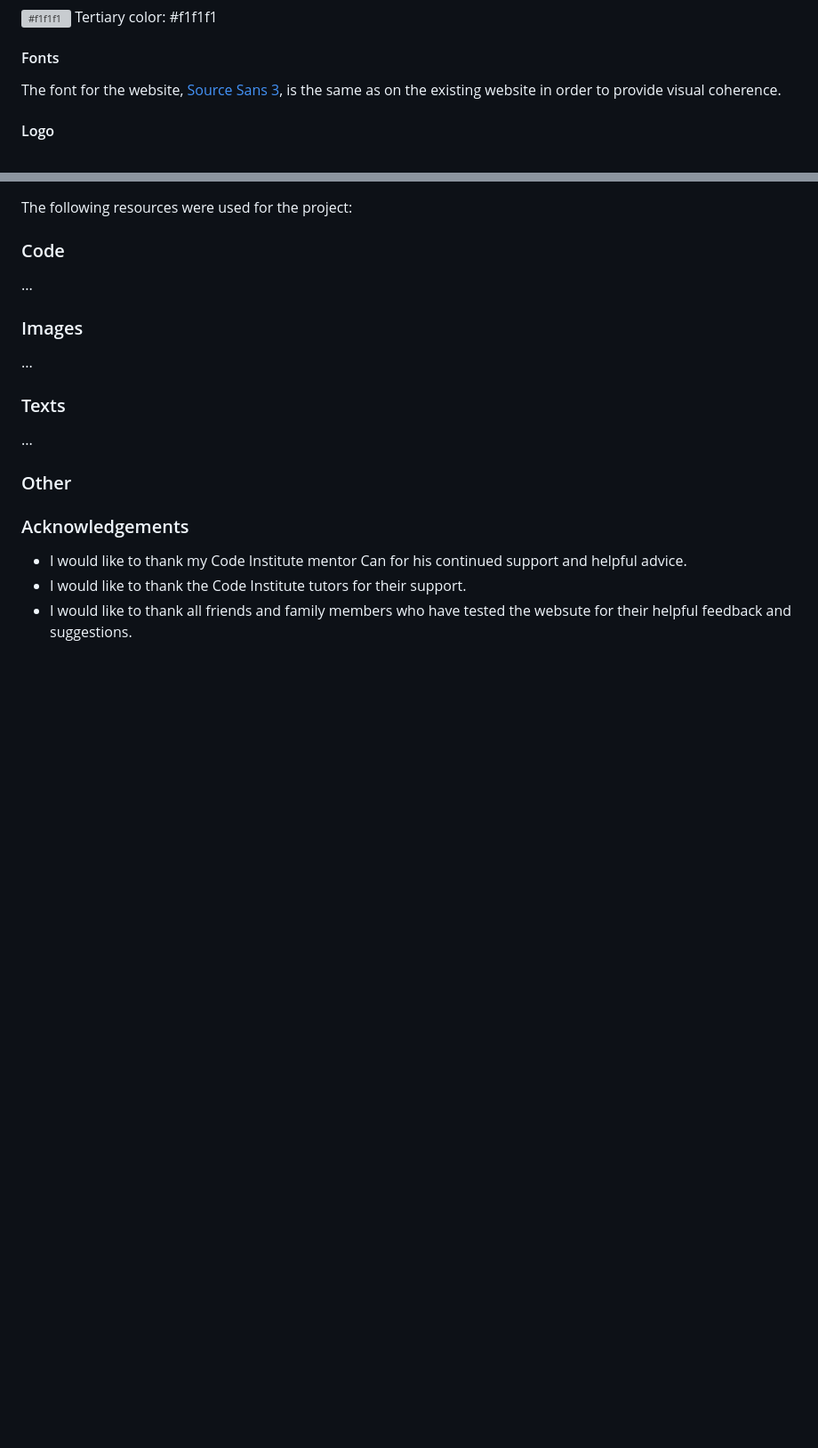
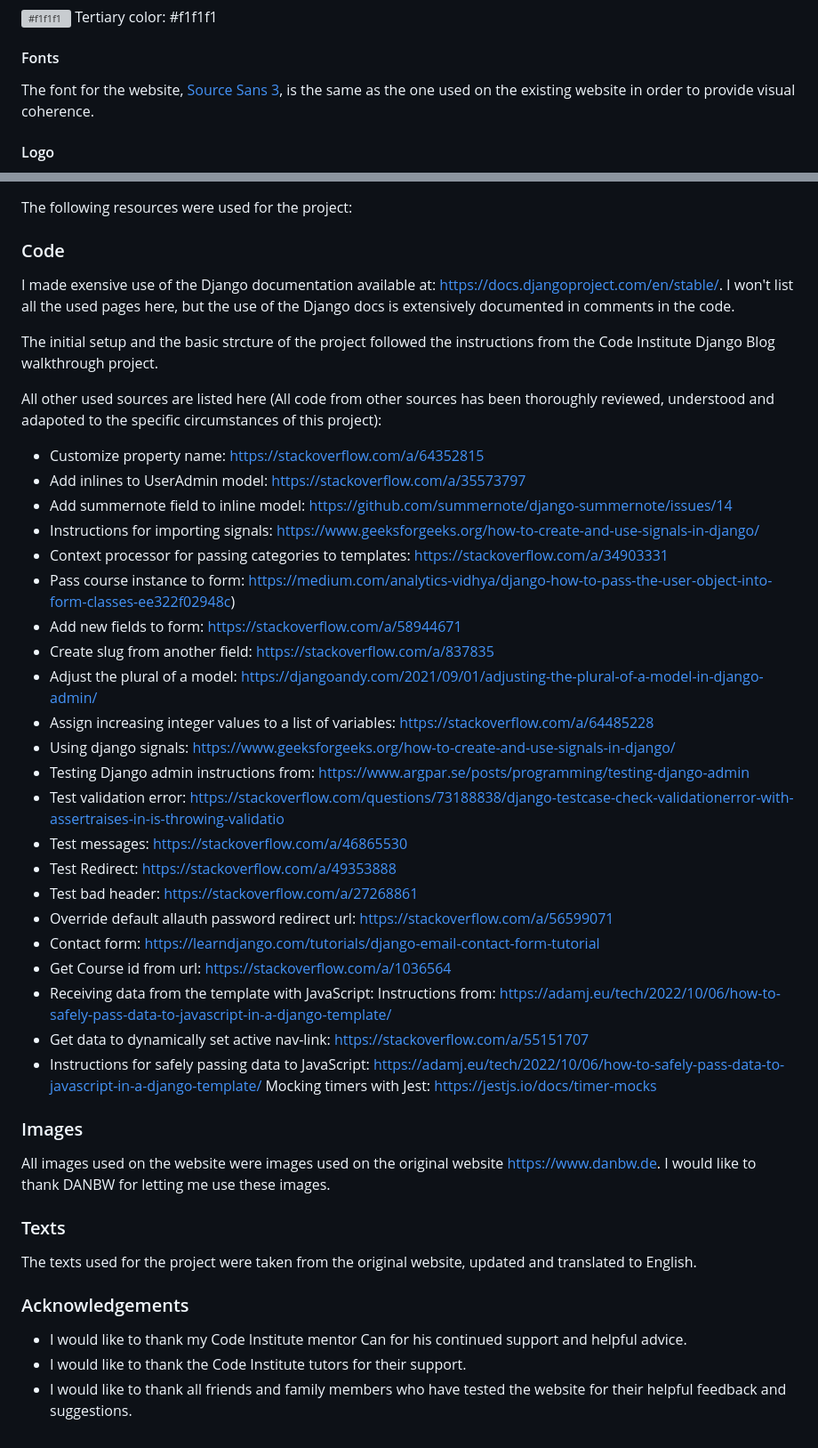
Before and after one commit to nacht-falter/aikido-course-website-django, a Markdown page: README.md, 2 parts joined by grey strips. Shown: that part at 89% size. GitHub-like rendering; blank space fills up the shorter version; grey boxes are pictures that could not be loaded.

Commit message:
Add Credits section and table of contents to README.md

```diff
--- a/README.md
+++ b/README.md
@@ -1304,7 +1327,7 @@ The color scheme consists of two main colors:
 
 #### Fonts
 
-The font for the website, [Source Sans 3](https://fonts.google.com/specimen/Source+Sans+3), is the same as on the existing website in order to provide visual coherence.
+The font for the website, [Source Sans 3](https://fonts.google.com/specimen/Source+Sans+3), is the same as the one used on the existing website in order to provide visual coherence.
 
 #### Logo
 
@@ -1627,20 +1650,45 @@ The necessary steps to deploy the project are:
 The following resources were used for the project:
 
 ### Code
-
-...
+I made exensive use of the Django documentation available at: https://docs.djangoproject.com/en/stable/. I won't list all the used pages here, but the use of the Django docs is extensively documented in comments in the code.
+
+The initial setup and the basic strcture of the project followed the instructions from the Code Institute Django Blog walkthrough project.
+
+All other used sources are listed here (All code from other sources has been thoroughly reviewed, understood and adapoted to the specific circumstances of this project):
+- Customize property name: https://stackoverflow.com/a/64352815
+- Add inlines to UserAdmin model: https://stackoverflow.com/a/35573797
+- Add summernote field to inline model: https://github.com/summernote/django-summernote/issues/14
+- Instructions for importing signals: https://www.geeksforgeeks.org/how-to-create-and-use-signals-in-django/
+- Context processor for passing categories to templates: https://stackoverflow.com/a/34903331
+- Pass course instance to form: https://medium.com/analytics-vidhya/django-how-to-pass-the-user-object-into-form-classes-ee322f02948c)
+- Add new fields to form: https://stackoverflow.com/a/58944671
+- Create slug from another field: https://stackoverflow.com/a/837835
+- Adjust the plural of a model: https://djangoandy.com/2021/09/01/adjusting-the-plural-of-a-model-in-django-admin/
+- Assign increasing integer values to a list of variables: https://stackoverflow.com/a/64485228
+- Using django signals: https://www.geeksforgeeks.org/how-to-create-and-use-signals-in-django/
+- Testing Django admin instructions from: https://www.argpar.se/posts/programming/testing-django-admin
+- Test validation error: https://stackoverflow.com/questions/73188838/django-testcase-check-validationerror-with-assertraises-in-is-throwing-validatio
+- Test messages: https://stackoverflow.com/a/46865530
+- Test Redirect: https://stackoverflow.com/a/49353888
+- Test bad header: https://stackoverflow.com/a/27268861
+- Override default allauth password redirect url: https://stackoverflow.com/a/56599071
+- Contact form: https://learndjango.com/tutorials/django-email-contact-form-tutorial
+- Get Course id from url: https://stackoverflow.com/a/1036564
+- Receiving data from the template with JavaScript: Instructions from: https://adamj.eu/tech/2022/10/06/how-to-safely-pass-data-to-javascript-in-a-django-template/
+- Get data to dynamically set active nav-link: https://stackoverflow.com/a/55151707
+- Instructions for safely passing data to JavaScript: https://adamj.eu/tech/2022/10/06/how-to-safely-pass-data-to-javascript-in-a-django-template/
+Mocking timers with Jest: https://jestjs.io/docs/timer-mocks
 
 ### Images
 
-...
+All images used on the website were images used on the original website https://www.danbw.de. I would like to thank DANBW for letting me use these images.
 
 ### Texts
 
-...
-### Other
-
+The texts used for the project were taken from the original website, updated and translated to English.
 
 ### Acknowledgements
+
 - I would like to thank my Code Institute mentor Can for his continued support and helpful advice.
 - I would like to thank the Code Institute tutors for their support.
-- I would like to thank all friends and family members who have tested the websute for their helpful feedback and suggestions.
+- I would like to thank all friends and family members who have tested the website for their helpful feedback and suggestions.
```
Also changed, not shown: other parts of README.md (+26 -3 lines).
